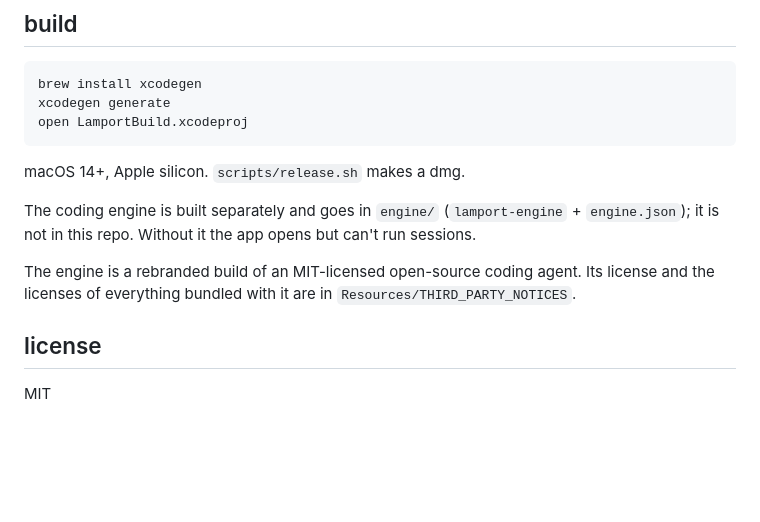
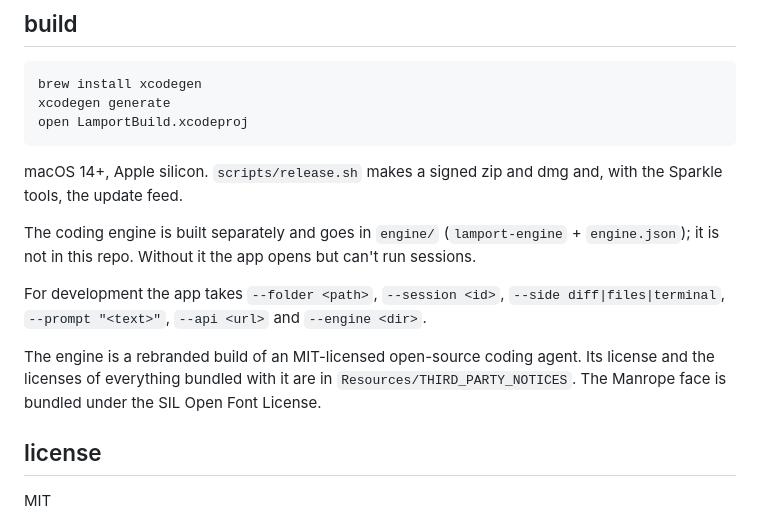
Before and after one commit to Lamport-Robotics/lamport-build, a Markdown page: README.md, the part around one of its changes. Drawn GitHub-style; blank space fills up the shorter version.

````diff
--- a/README.md
+++ b/README.md
@@ -14,13 +44,18 @@ xcodegen generate
 open LamportBuild.xcodeproj
 ```
 
-macOS 14+, Apple silicon. `scripts/release.sh` makes a dmg.
+macOS 14+, Apple silicon. `scripts/release.sh` makes a signed zip and dmg and, with the Sparkle
+tools, the update feed.
 
 The coding engine is built separately and goes in `engine/` (`lamport-engine` + `engine.json`); it is not
 in this repo. Without it the app opens but can't run sessions.
 
+For development the app takes `--folder <path>`, `--session <id>`, `--side diff|files|terminal`,
+`--prompt "<text>"`, `--api <url>` and `--engine <dir>`.
+
 The engine is a rebranded build of an MIT-licensed open-source coding agent. Its license and the licenses
-of everything bundled with it are in `Resources/THIRD_PARTY_NOTICES`.
+of everything bundled with it are in `Resources/THIRD_PARTY_NOTICES`. The Manrope face is bundled under the
+SIL Open Font License.
 
 ## license
 
````
Also changed, not shown: other parts of README.md (+32 -2 lines), scripts/notes/0.3.0.md (added, +10 -0 lines), docs/diff.png (added), docs/session.png (added), 1 other file.
